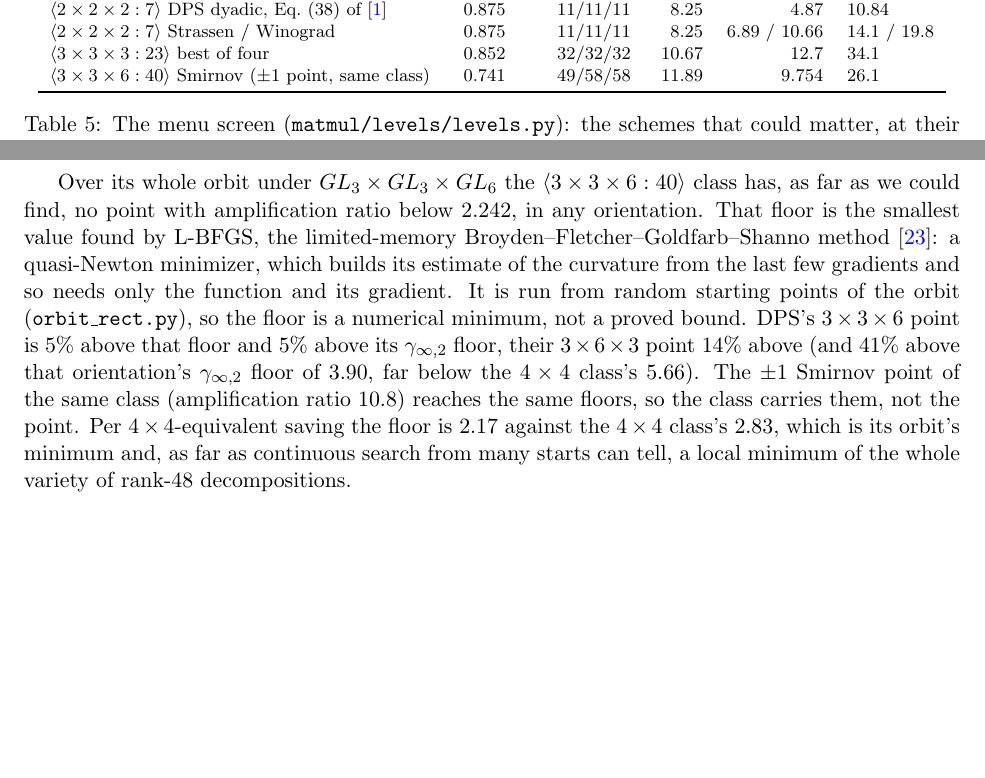
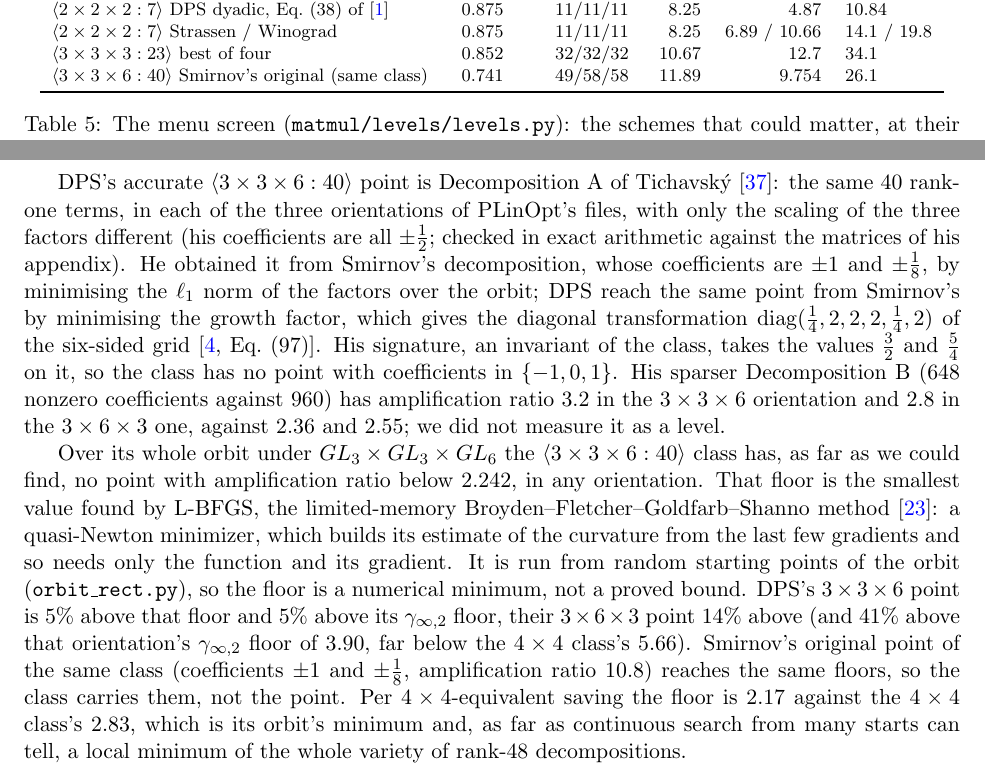
Before and after one commit to gsidebottom/logic, a LaTeX paper (doc/matmul_mixed_levels.tex): two parts of pages 15 and 17 of 49, joined at a grey line, cut so that both start at the same text, the shorter picture padded with empty space. Compiled offline with pdfLaTeX.

Commit message:
mixed-levels report: the accurate <3x3x6:40> level credited to Tichavsky's Decomposition A; Smirnov's original no longer called a +-1 point
The <3x3x6:40> level the library uses is PLinOpt's 3x3x6_40_DPS-accurate,
which the report credited to Dumas, Pernet and Sedoglavic as a point in the
class of Smirnov's scheme.  It is also Decomposition A of P. Tichavsky,
"Characterization of decomposition of matrix multiplication tensors",
arXiv:2104.05323 (2021): the same 40 rank-one terms, with only the scaling of
the three factors different (his coefficients are all +-1/2; the file has +-1,
+-1/4, +-1/2).  Checked in exact rational arithmetic against the matrices of
his Appendix E, after checking that those satisfy the Brent equations;
PLinOpt's 3x6x3 and 6x3x3 accurate files are rotations of the same
decomposition.

He obtained it from Smirnov's decomposition by minimising the l1 norm of the
factors over the orbit.  DPS (arXiv:2506.19405, Section 4.3) reach the same
point from Smirnov's by minimising the growth factor, which gives the diagonal
transformation diag(1/4, 2, 2, 2, 1/4, 2) of the six-sided grid (their
Eq. (97)); applied to PLinOpt's 3x3x6_40 it gives the same 40 terms (checked).

In the report:
- the introduction and the notation table name Tichavsky's Decomposition A and
  cite his paper beside DPS's and Smirnov's; new bibliography entry;
- the orbit section has a paragraph with the identification, both routes from
  Smirnov's decomposition, his signature invariant (3/2 sixteen times, 5/4
  twenty-four times, so the class has no point with coefficients in
  {-1, 0, 1}), and the amplification ratios of his sparser Decomposition B
  (3.2 and 2.8 against 2.36 and 2.55; not measured as a level);
- "Smirnov's +-1 point" is now "Smirnov's original point" in the menu table,
  the figure and the text, with its coefficients (+-1 and +-1/8) stated.

matmul/levels/README.md and matmul/fastmm/README.md carry the same credit and
wording.  No measurement or number of the report changes.

Co-Authored-By: Claude Fable 5.2 <noreply@anthropic.com>

```diff
--- a/doc/matmul_mixed_levels.tex
+++ b/doc/matmul_mixed_levels.tex
@@ -1134,7 +1136,7 @@ $\mm{2\times2\times2:7}$ DPS accurate (in $\mathbb{Q}(\sqrt3)$): \lv{SW} & 0.875
 $\mm{2\times2\times2:7}$ DPS dyadic, Eq.~(38) of \cite{DPS24} & 0.875 & 11/11/11 & 8.25 & 4.87 & 10.84\\
 $\mm{2\times2\times2:7}$ Strassen / Winograd & 0.875 & 11/11/11 & 8.25 & 6.89 / 10.66 & 14.1 / 19.8\\
 $\mm{3\times3\times3:23}$ best of four & 0.852 & 32/32/32 & 10.67 & 12.7 & 34.1\\
-$\mm{3\times3\times6:40}$ Smirnov ($\pm1$ point, same class) & 0.741 & 49/58/58 & 11.89 & 9.754 & 26.1\\
+$\mm{3\times3\times6:40}$ Smirnov's original (same class) & 0.741 & 49/58/58 & 11.89 & 9.754 & 26.1\\
 \bottomrule
 \end{tabular}
 \caption{The menu screen (\texttt{matmul/levels/levels.py}): the schemes that
@@ -1279,6 +1281,23 @@ Table~1 point, while the $262$-operation point, with $\amp=2\sqrt2$ the
 orbit's minimum and the smallest $\ginf$ among dyadic points, measures
 $0.75$--$0.77$ of it \cite{S26b}.
 
+DPS's accurate $\mm{3\times3\times6:40}$ point is Decomposition~A of
+Tichavsk\'y \cite{Tichavsky21}: the same $40$ rank-one terms, in each of the
+three orientations of PLinOpt's files, with only the scaling of the three
+factors different (his coefficients are all $\pm\tfrac12$; checked in exact
+arithmetic against the matrices of his appendix).  He obtained it from
+Smirnov's decomposition, whose coefficients are $\pm1$ and $\pm\tfrac18$, by
+minimising the $\ell_1$ norm of the factors over the orbit; DPS reach the
+same point from Smirnov's by minimising the growth factor, which gives the
+diagonal transformation $\operatorname{diag}(\tfrac14,2,2,2,\tfrac14,2)$ of
+the six-sided grid \cite[Eq.~(97)]{DPS26b}.  His signature, an
+invariant of the class, takes the values $\tfrac32$ and $\tfrac54$ on it, so
+the class has no point with coefficients in $\{-1,0,1\}$.  His sparser
+Decomposition~B ($648$ nonzero coefficients against $960$) has amplification
+ratio $3.2$ in the $3\times3\times6$ orientation and $2.8$ in the
+$3\times6\times3$ one, against $2.36$ and $2.55$; we did not measure it as a
+level.
+
 Over its whole orbit under $GL_3\times GL_3\times GL_6$ the
 $\mm{3\times3\times6:40}$ class has, as far as we could find, no point with
 amplification ratio below $2.242$, in any orientation.  That floor is the smallest value found by L-BFGS, the
@@ -1290,8 +1309,8 @@ floor is a numerical minimum, not a proved bound.  DPS's
 $3\times3\times6$ point is 5\% above that floor and 5\% above its $\ginf$
 floor, their $3\times6\times3$ point 14\% above (and 41\% above that
 orientation's $\ginf$ floor of $3.90$, far below the $4\times4$ class's
-$5.66$).  The $\pm1$ Smirnov point of the same class (amplification ratio
-$10.8$) reaches the same floors, so the class carries them, not the point.
+$5.66$).  Smirnov's original point of the same class (coefficients $\pm1$
+and $\pm\tfrac18$, amplification ratio $10.8$) reaches the same floors, so the class carries them, not the point.
 Per $4\times4$-equivalent saving the floor is $2.17$ against the $4\times4$
 class's $2.83$, which is its orbit's minimum and, as far as continuous search
 from many starts can tell, a local minimum of the whole variety of rank-48
```
Also changed, not shown: doc/matmul_mixed_levels.pdf, matmul/fastmm/README.md, matmul/levels/README.md, doc/matmul_mixed_levels.tex (12 more changed lines).
